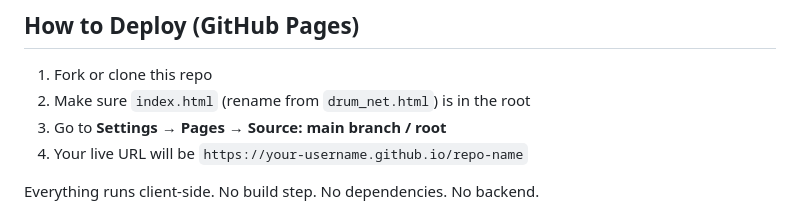
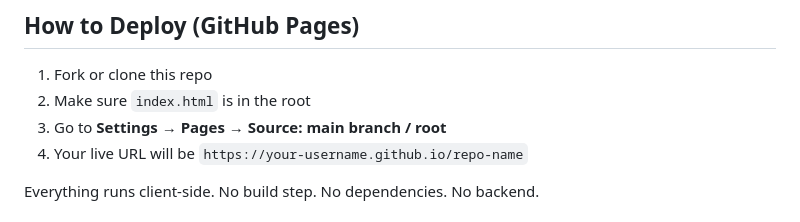
Before and after one commit to cosmosboekell/drum-net, a Markdown page: README.md, the part around the change. Rendered like a GitHub page.

```diff
--- a/README.md
+++ b/README.md
@@ -67,7 +67,7 @@ It is not an argument that ARPANET wasn't revolutionary. It is an argument that
 ## How to Deploy (GitHub Pages)
 
 1. Fork or clone this repo
-2. Make sure `index.html` (rename from `drum_net.html`) is in the root
+2. Make sure `index.html` is in the root
 3. Go to **Settings → Pages → Source: main branch / root**
 4. Your live URL will be `https://your-username.github.io/repo-name`
 
```
